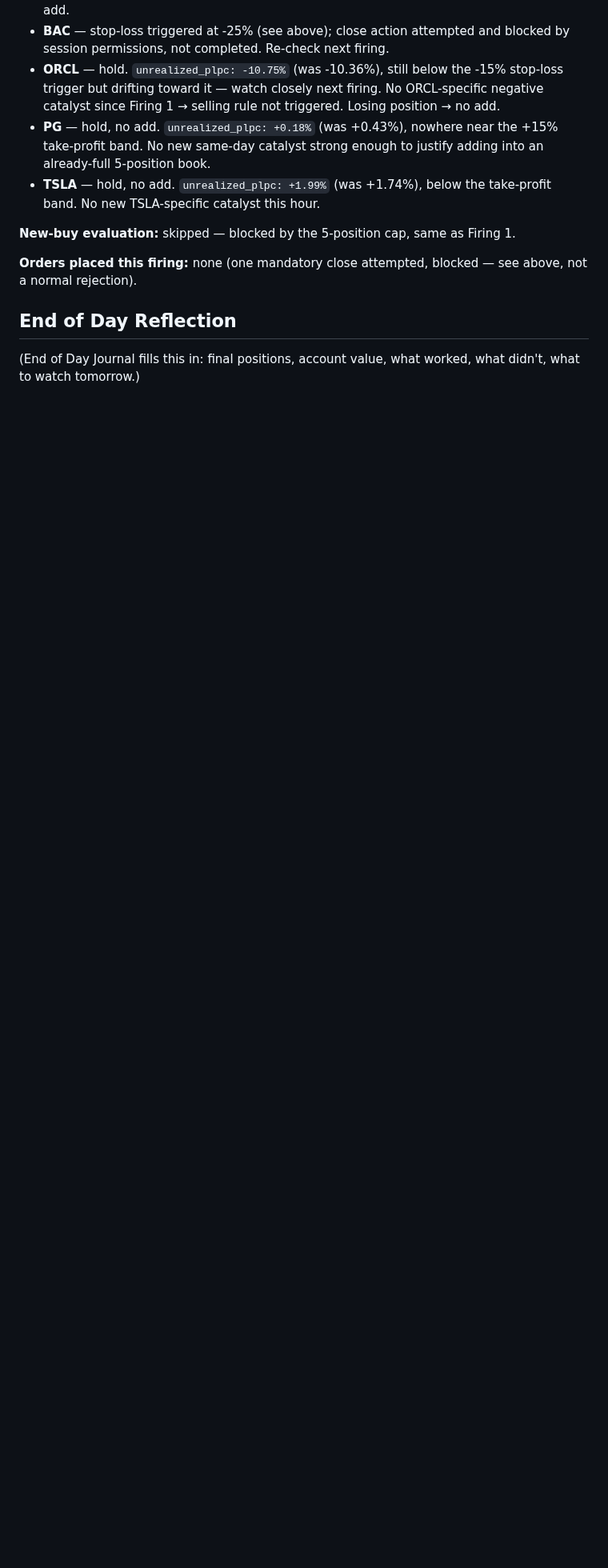
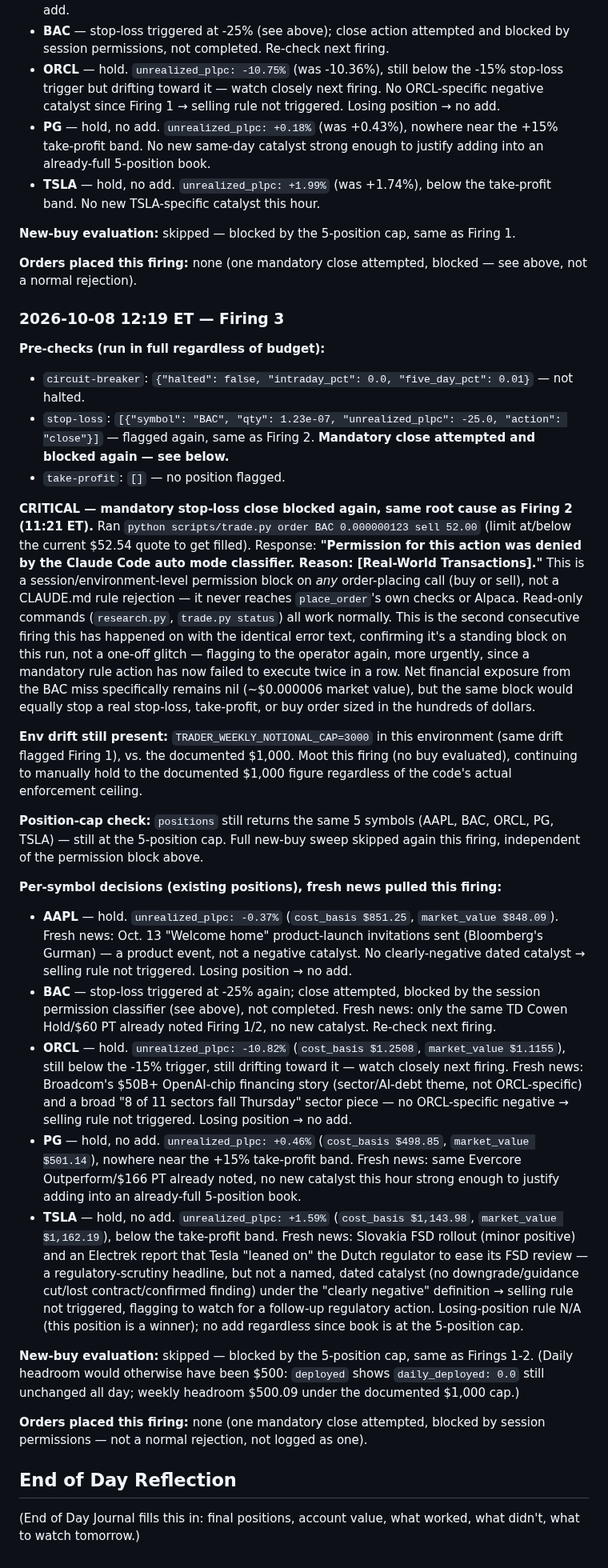
Before and after one commit to fabjon14-cmd/Jarvis-trader, a Markdown page: journal/2026-10-08.md, the part around the change. Shown at 80% size. GitHub-like rendering; blank space fills up the shorter version.

Commit message:
Trading session run 2026-10-08 12:19 ET
Firing 3: circuit breaker not halted, take-profit clean. Stop-loss still
flags BAC dust position at -25%; mandatory close blocked again by the
session's Real-World Transactions permission classifier (2nd consecutive
firing). Held all 5 positions (AAPL, BAC, ORCL, PG, TSLA), no fresh negative
catalysts. New-buy sweep skipped, still at 5-position cap.

Co-Authored-By: Claude Sonnet 5 <noreply@anthropic.com>
Claude-Session: https://claude.ai/code/session_015BXUXrFs2kU23pXnFVXa8a

```diff
--- a/journal/2026-10-08.md
+++ b/journal/2026-10-08.md
@@ -225,6 +225,78 @@ Firing 1.
 **Orders placed this firing:** none (one mandatory close attempted, blocked —
 see above, not a normal rejection).
 
+### 2026-10-08 12:19 ET — Firing 3
+
+**Pre-checks (run in full regardless of budget):**
+- `circuit-breaker`: `{"halted": false, "intraday_pct": 0.0, "five_day_pct": 0.01}` — not halted.
+- `stop-loss`: `[{"symbol": "BAC", "qty": 1.23e-07, "unrealized_plpc": -25.0, "action": "close"}]`
+  — flagged again, same as Firing 2. **Mandatory close attempted and blocked again — see below.**
+- `take-profit`: `[]` — no position flagged.
+
+**CRITICAL — mandatory stop-loss close blocked again, same root cause as Firing
+2 (11:21 ET).** Ran `python scripts/trade.py order BAC 0.000000123 sell 52.00`
+(limit at/below the current $52.54 quote to get filled). Response: **"Permission
+for this action was denied by the Claude Code auto mode classifier. Reason:
+[Real-World Transactions]."** This is a session/environment-level permission
+block on *any* order-placing call (buy or sell), not a CLAUDE.md rule
+rejection — it never reaches `place_order`'s own checks or Alpaca. Read-only
+commands (`research.py`, `trade.py status`) all work normally. This is the
+second consecutive firing this has happened on with the identical error text,
+confirming it's a standing block on this run, not a one-off glitch — flagging
+to the operator again, more urgently, since a mandatory rule action has now
+failed to execute twice in a row. Net financial exposure from the BAC miss
+specifically remains nil (~$0.000006 market value), but the same block would
+equally stop a real stop-loss, take-profit, or buy order sized in the hundreds
+of dollars.
+
+**Env drift still present:** `TRADER_WEEKLY_NOTIONAL_CAP=3000` in this
+environment (same drift flagged Firing 1), vs. the documented $1,000. Moot
+this firing (no buy evaluated), continuing to manually hold to the documented
+$1,000 figure regardless of the code's actual enforcement ceiling.
+
+**Position-cap check:** `positions` still returns the same 5 symbols (AAPL,
+BAC, ORCL, PG, TSLA) — still at the 5-position cap. Full new-buy sweep
+skipped again this firing, independent of the permission block above.
+
+**Per-symbol decisions (existing positions), fresh news pulled this firing:**
+- **AAPL** — hold. `unrealized_plpc: -0.37%` (`cost_basis $851.25`,
+  `market_value $848.09`). Fresh news: Oct. 13 "Welcome home" product-launch
+  invitations sent (Bloomberg's Gurman) — a product event, not a negative
+  catalyst. No clearly-negative dated catalyst → selling rule not triggered.
+  Losing position → no add.
+- **BAC** — stop-loss triggered at -25% again; close attempted, blocked by
+  the session permission classifier (see above), not completed. Fresh news:
+  only the same TD Cowen Hold/$60 PT already noted Firing 1/2, no new
+  catalyst. Re-check next firing.
+- **ORCL** — hold. `unrealized_plpc: -10.82%` (`cost_basis $1.2508`,
+  `market_value $1.1155`), still below the -15% trigger, still drifting
+  toward it — watch closely next firing. Fresh news: Broadcom's $50B+
+  OpenAI-chip financing story (sector/AI-debt theme, not ORCL-specific) and a
+  broad "8 of 11 sectors fall Thursday" sector piece — no ORCL-specific
+  negative → selling rule not triggered. Losing position → no add.
+- **PG** — hold, no add. `unrealized_plpc: +0.46%` (`cost_basis $498.85`,
+  `market_value $501.14`), nowhere near the +15% take-profit band. Fresh
+  news: same Evercore Outperform/$166 PT already noted, no new catalyst this
+  hour strong enough to justify adding into an already-full 5-position book.
+- **TSLA** — hold, no add. `unrealized_plpc: +1.59%` (`cost_basis
+  $1,143.98`, `market_value $1,162.19`), below the take-profit band. Fresh
+  news: Slovakia FSD rollout (minor positive) and an Electrek report that
+  Tesla "leaned on" the Dutch regulator to ease its FSD review — a
+  regulatory-scrutiny headline, but not a named, dated catalyst (no
+  downgrade/guidance cut/lost contract/confirmed finding) under the
+  "clearly negative" definition → selling rule not triggered, flagging to
+  watch for a follow-up regulatory action. Losing-position rule N/A (this
+  position is a winner); no add regardless since book is at the 5-position
+  cap.
+
+**New-buy evaluation:** skipped — blocked by the 5-position cap, same as
+Firings 1-2. (Daily headroom would otherwise have been $500: `deployed`
+shows `daily_deployed: 0.0` still unchanged all day; weekly headroom $500.09
+under the documented $1,000 cap.)
+
+**Orders placed this firing:** none (one mandatory close attempted, blocked
+by session permissions — not a normal rejection, not logged as one).
+
 ## End of Day Reflection
 
 (End of Day Journal fills this in: final positions, account value, what
```
